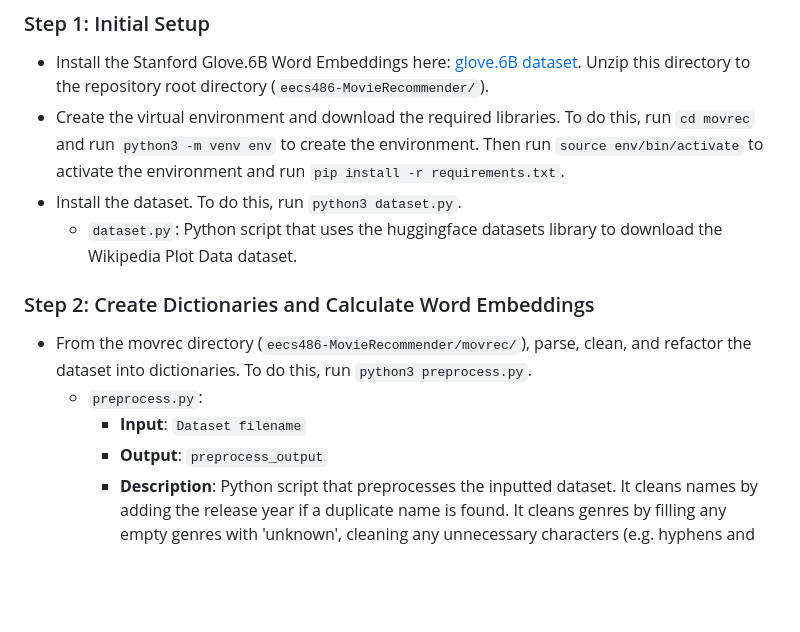
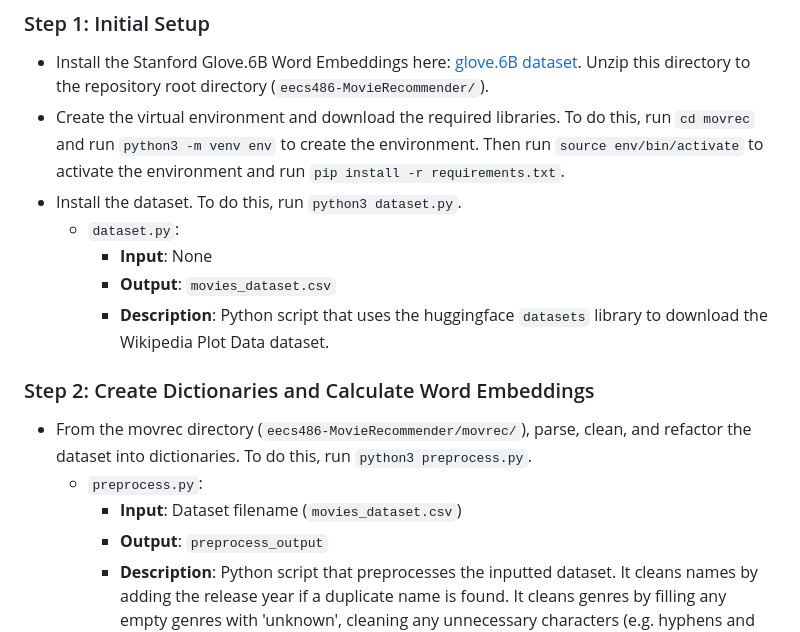
Before and after one commit to AjaySum/MovieRecommender, a Markdown page: README.md, the part around the change. Rendered like a GitHub page; blank space fills up the shorter version.

```diff
--- a/README.md
+++ b/README.md
@@ -30,12 +30,15 @@ For a quick setup, follow these steps:
   - Install the Stanford Glove.6B Word Embeddings here: [glove.6B dataset](https://nlp.stanford.edu/data/glove.6B.zip). Unzip this directory to the repository root directory (`eecs486-MovieRecommender/`).
   - Create the virtual environment and download the required libraries. To do this, run `cd movrec` and run `python3 -m venv env` to create the environment. Then run `source env/bin/activate` to activate the environment and run `pip install -r requirements.txt`.
   - Install the dataset. To do this, run `python3 dataset.py`.
-      - `dataset.py`: Python script that uses the huggingface datasets library to download the Wikipedia Plot Data dataset.
+      - `dataset.py`:
+        - **Input**: None
+        - **Output**: `movies_dataset.csv`
+        - **Description**: Python script that uses the huggingface `datasets` library to download the Wikipedia Plot Data dataset.
 
 ### Step 2: Create Dictionaries and Calculate Word Embeddings
 -  From the movrec directory (`eecs486-MovieRecommender/movrec/`), parse, clean, and refactor the dataset into dictionaries. To do this, run `python3 preprocess.py`.
     - `preprocess.py`:
-      - **Input**: `Dataset filename`
+      - **Input**: Dataset filename (`movies_dataset.csv`)
       - **Output**: `preprocess_output`
       - **Description**: Python script that preprocesses the inputted dataset. It cleans names by adding the release year if a duplicate name is found. It cleans genres by filling any empty genres with 'unknown', cleaning any unnecessary characters (e.g. hyphens and underscores), and also keeping genres with spaces in them (e.g. "romantic comedy"). It cleans cast and directors by splitting on delimeters and saving them as lists. It cleans plot and summary by replacing newlines with spaces. It finally cleans languages by replacing any underscores with spaces and splitting on delimeters. These data are all stored into dictionaries, mapping an id -> attribute. There are also dictionaries for genre -> ids (all ids of a genre), and name -> id. The output of this python script is a folder: `preprocess_output`, which contains the pickle files of all the dictionaries created.
 - Create word embeddings for the plots and the summaries. To do this, run `python3 similarities.py`.
```
